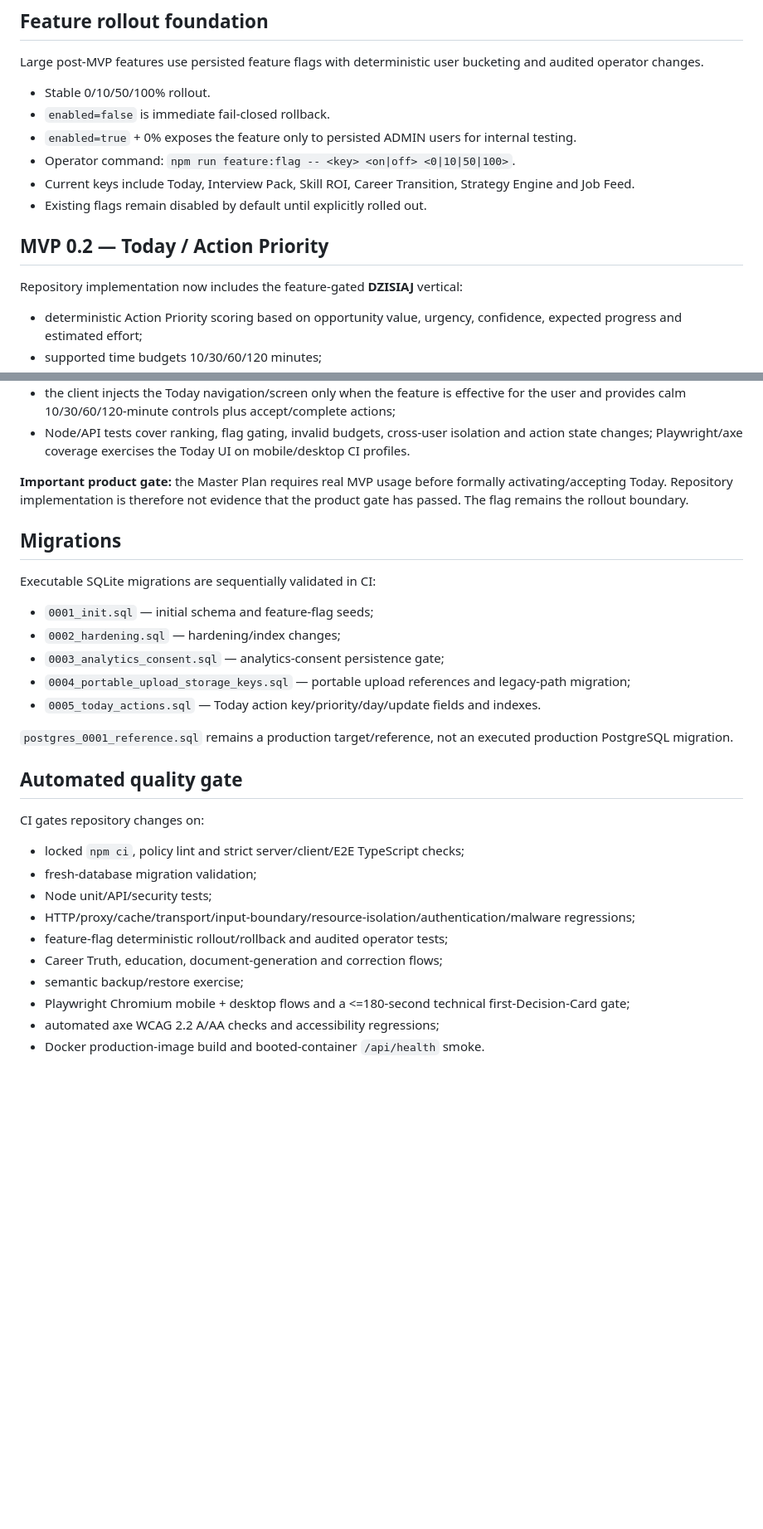
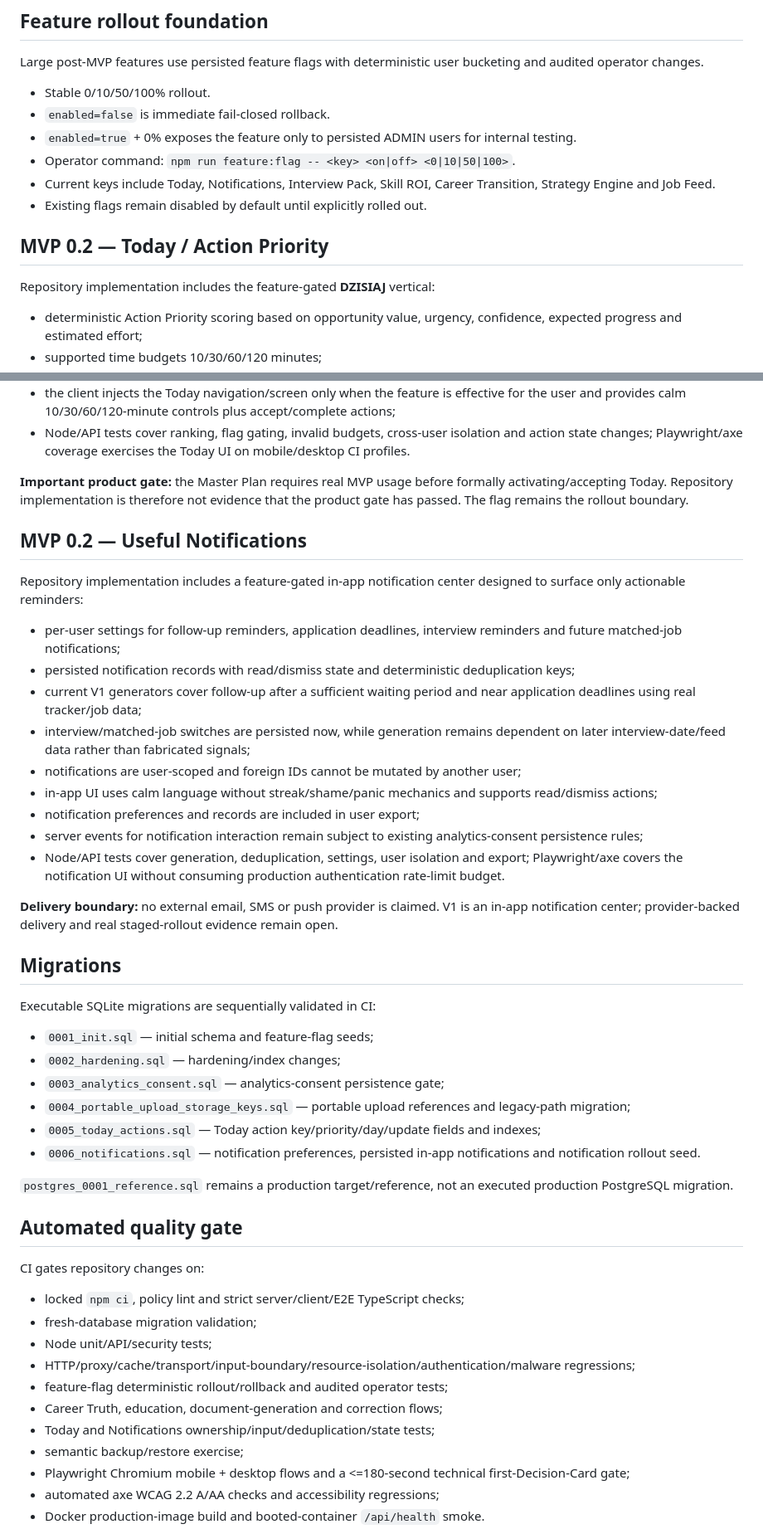
Before and after one commit to eagleblastmusic-lgtm/Job, a Markdown page: IMPLEMENTATION_STATUS.md, 2 parts joined by grey strips. Shown at 83% size. Drawn GitHub-style; blank space fills up the shorter version.

Commit message:
Document Notifications implementation status

```diff
--- a/IMPLEMENTATION_STATUS.md
+++ b/IMPLEMENTATION_STATUS.md
@@ -63,12 +64,12 @@ Large post-MVP features use persisted feature flags with deterministic user buck
 - `enabled=false` is immediate fail-closed rollback.
 - `enabled=true` + 0% exposes the feature only to persisted ADMIN users for internal testing.
 - Operator command: `npm run feature:flag -- <key> <on|off> <0|10|50|100>`.
-- Current keys include Today, Interview Pack, Skill ROI, Career Transition, Strategy Engine and Job Feed.
+- Current keys include Today, Notifications, Interview Pack, Skill ROI, Career Transition, Strategy Engine and Job Feed.
 - Existing flags remain disabled by default until explicitly rolled out.
 
 ## MVP 0.2 — Today / Action Priority
 
-Repository implementation now includes the feature-gated **DZISIAJ** vertical:
+Repository implementation includes the feature-gated **DZISIAJ** vertical:
 
 - deterministic Action Priority scoring based on opportunity value, urgency, confidence, expected progress and estimated effort;
 - supported time budgets 10/30/60/120 minutes;
@@ -87,6 +88,22 @@ Repository implementation now includes the feature-gated **DZISIAJ** vertical:
 
 **Important product gate:** the Master Plan requires real MVP usage before formally activating/accepting Today. Repository implementation is therefore not evidence that the product gate has passed. The flag remains the rollout boundary.
 
+## MVP 0.2 — Useful Notifications
+
+Repository implementation includes a feature-gated in-app notification center designed to surface only actionable reminders:
+
+- per-user settings for follow-up reminders, application deadlines, interview reminders and future matched-job notifications;
+- persisted notification records with read/dismiss state and deterministic deduplication keys;
+- current V1 generators cover follow-up after a sufficient waiting period and near application deadlines using real tracker/job data;
+- interview/matched-job switches are persisted now, while generation remains dependent on later interview-date/feed data rather than fabricated signals;
+- notifications are user-scoped and foreign IDs cannot be mutated by another user;
+- in-app UI uses calm language without streak/shame/panic mechanics and supports read/dismiss actions;
+- notification preferences and records are included in user export;
+- server events for notification interaction remain subject to existing analytics-consent persistence rules;
+- Node/API tests cover generation, deduplication, settings, user isolation and export; Playwright/axe covers the notification UI without consuming production authentication rate-limit budget.
+
+**Delivery boundary:** no external email, SMS or push provider is claimed. V1 is an in-app notification center; provider-backed delivery and real staged-rollout evidence remain open.
+
 ## Migrations
 
 Executable SQLite migrations are sequentially validated in CI:
@@ -95,7 +112,8 @@ Executable SQLite migrations are sequentially validated in CI:
 - `0002_hardening.sql` — hardening/index changes;
 - `0003_analytics_consent.sql` — analytics-consent persistence gate;
 - `0004_portable_upload_storage_keys.sql` — portable upload references and legacy-path migration;
-- `0005_today_actions.sql` — Today action key/priority/day/update fields and indexes.
+- `0005_today_actions.sql` — Today action key/priority/day/update fields and indexes;
+- `0006_notifications.sql` — notification preferences, persisted in-app notifications and notification rollout seed.
 
 `postgres_0001_reference.sql` remains a production target/reference, not an executed production PostgreSQL migration.
 
@@ -109,6 +127,7 @@ CI gates repository changes on:
 - HTTP/proxy/cache/transport/input-boundary/resource-isolation/authentication/malware regressions;
 - feature-flag deterministic rollout/rollback and audited operator tests;
 - Career Truth, education, document-generation and correction flows;
+- Today and Notifications ownership/input/deduplication/state tests;
 - semantic backup/restore exercise;
 - Playwright Chromium mobile + desktop flows and a <=180-second technical first-Decision-Card gate;
 - automated axe WCAG 2.2 A/AA checks and accessibility regressions;
```
Also changed, not shown: other parts of IMPLEMENTATION_STATUS.md (+3 -2 lines).
